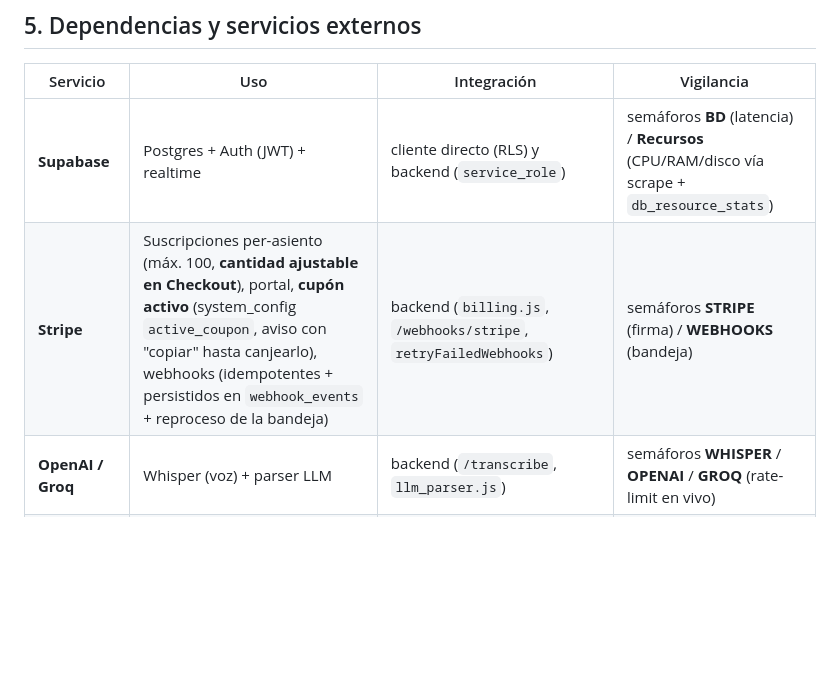
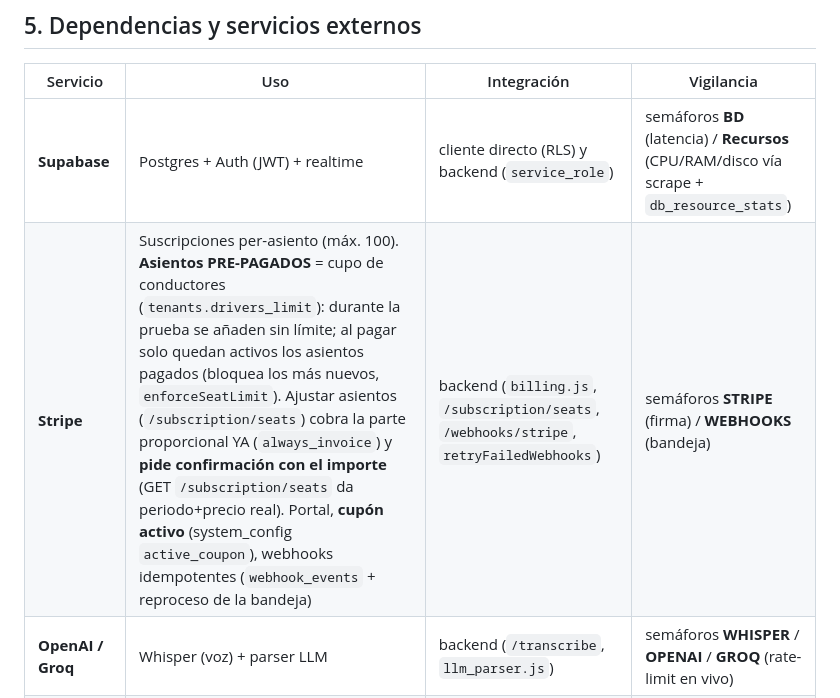
Before and after one commit to TaxiCountUser/Didac, a Markdown page: informe-app.md, the part around the change. Drawn GitHub-style; blank space fills up the shorter version.

Commit message:
docs: informe refleja los asientos pre-pagados y la confirmación de cobro
Co-Authored-By: Claude Opus 4.8 <noreply@anthropic.com>

```diff
--- a/informe-app.md
+++ b/informe-app.md
@@ -210,7 +210,7 @@ visibles en portada y en la pestaña *Semáforos* de Auditoría (`GET /admin/sem
 | Servicio | Uso | Integración | Vigilancia |
 |---|---|---|---|
 | **Supabase** | Postgres + Auth (JWT) + realtime | cliente directo (RLS) y backend (`service_role`) | semáforos **BD** (latencia) / **Recursos** (CPU/RAM/disco vía scrape + `db_resource_stats`) |
-| **Stripe** | Suscripciones per-asiento (máx. 100, **cantidad ajustable en Checkout**), portal, **cupón activo** (system_config `active_coupon`, aviso con "copiar" hasta canjearlo), webhooks (idempotentes + persistidos en `webhook_events` + reproceso de la bandeja) | backend (`billing.js`, `/webhooks/stripe`, `retryFailedWebhooks`) | semáforos **STRIPE** (firma) / **WEBHOOKS** (bandeja) |
+| **Stripe** | Suscripciones per-asiento (máx. 100). **Asientos PRE-PAGADOS** = cupo de conductores (`tenants.drivers_limit`): durante la prueba se añaden sin límite; al pagar solo quedan activos los asientos pagados (bloquea los más nuevos, `enforceSeatLimit`). Ajustar asientos (`/subscription/seats`) cobra la parte proporcional YA (`always_invoice`) y **pide confirmación con el importe** (GET `/subscription/seats` da periodo+precio real). Portal, **cupón activo** (system_config `active_coupon`), webhooks idempotentes (`webhook_events` + reproceso de la bandeja) | backend (`billing.js`, `/subscription/seats`, `/webhooks/stripe`, `retryFailedWebhooks`) | semáforos **STRIPE** (firma) / **WEBHOOKS** (bandeja) |
 | **OpenAI / Groq** | Whisper (voz) + parser LLM | backend (`/transcribe`, `llm_parser.js`) | semáforos **WHISPER** / **OPENAI** / **GROQ** (rate-limit en vivo) |
 | **Firebase (FCM)** | Notificaciones push | backend (`push.js`, `firebase-admin`) | semáforo **PUSH** |
 | **Sentry** | Errores (solo backend; el frontend no lo lleva) | activado por `SENTRY_DSN` — verificado 2026-07-10: **aún sin configurar en prod** (`/health` → `sentry:false`); alta pendiente en T4 | — |
```
